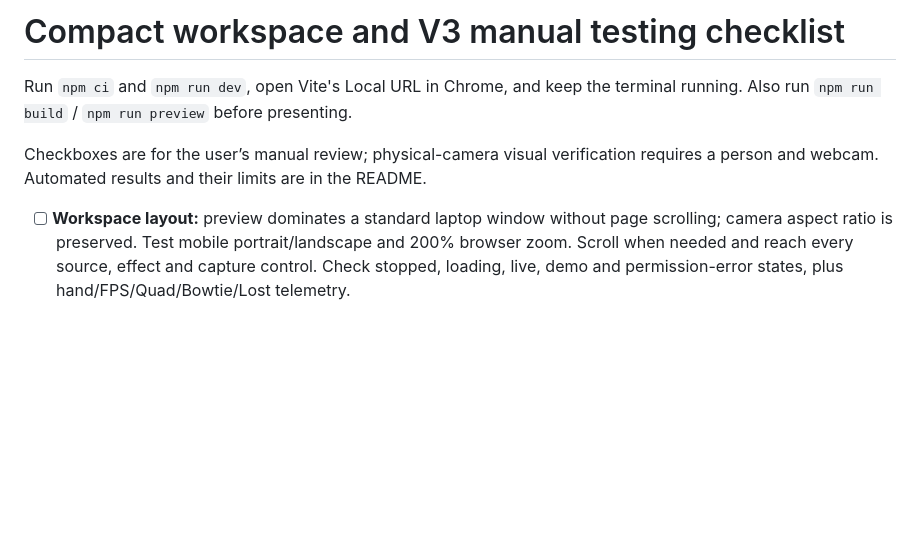
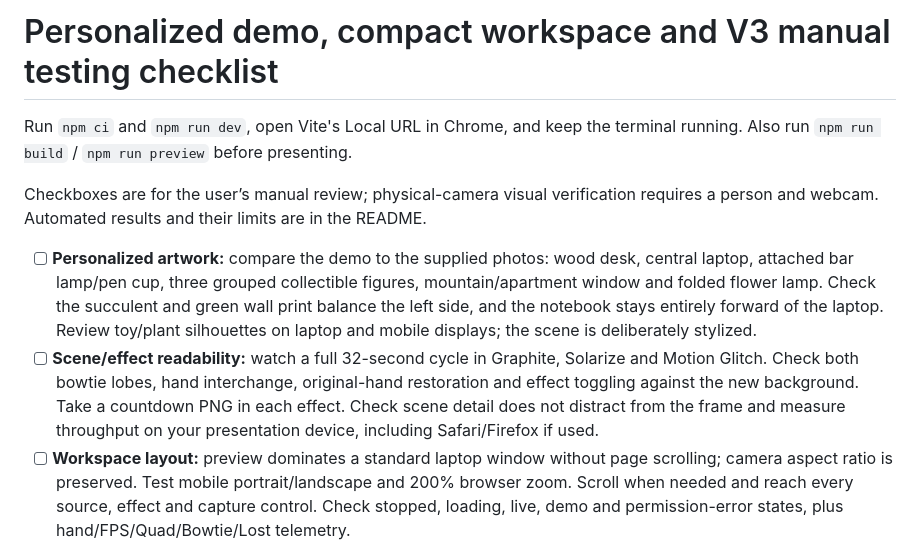
Before and after one commit to viridiphile/finger-frame, a Markdown page: MANUAL_TESTING.md, the part around the change. Rendered like a GitHub page; blank space fills up the shorter version.

```diff
--- a/MANUAL_TESTING.md
+++ b/MANUAL_TESTING.md
@@ -1,9 +1,11 @@
-# Compact workspace and V3 manual testing checklist
+# Personalized demo, compact workspace and V3 manual testing checklist
 
 Run `npm ci` and `npm run dev`, open Vite's Local URL in Chrome, and keep the terminal running. Also run `npm run build` / `npm run preview` before presenting.
 
 Checkboxes are for the user’s manual review; physical-camera visual verification requires a person and webcam. Automated results and their limits are in the README.
 
+- [ ] **Personalized artwork:** compare the demo to the supplied photos: wood desk, central laptop, attached bar lamp/pen cup, three grouped collectible figures, mountain/apartment window and folded flower lamp. Check the succulent and green wall print balance the left side, and the notebook stays entirely forward of the laptop. Review toy/plant silhouettes on laptop and mobile displays; the scene is deliberately stylized.
+- [ ] **Scene/effect readability:** watch a full 32-second cycle in Graphite, Solarize and Motion Glitch. Check both bowtie lobes, hand interchange, original-hand restoration and effect toggling against the new background. Take a countdown PNG in each effect. Check scene detail does not distract from the frame and measure throughput on your presentation device, including Safari/Firefox if used.
 - [ ] **Workspace layout:** preview dominates a standard laptop window without page scrolling; camera aspect ratio is preserved. Test mobile portrait/landscape and 200% browser zoom. Scroll when needed and reach every source, effect and capture control. Check stopped, loading, live, demo and permission-error states, plus hand/FPS/Quad/Bowtie/Lost telemetry.
 - [ ] **Settings overlay:** open/close with the sliders icon, outside click and Escape. Tab through all three ranges. Open near the top/bottom after scrolling on a narrow screen; the panel stays within the viewport and scrolls internally. Opening it must not change page height or restart the camera.
 - [ ] **About/navigation:** open About, expand/collapse each of the five sections, and verify both GitHub links open the actual project in a new tab. Check Tab/Shift+Tab remain inside the modal, background controls cannot be used, Escape/Close restores focus, and long content scrolls while the close button stays reachable. Confirm screen-reader labels and countdown announcements.
```
Also changed, not shown: README.md (+14 -4 lines), TECHNICAL_EXPLANATION.md (+10 -0 lines).
